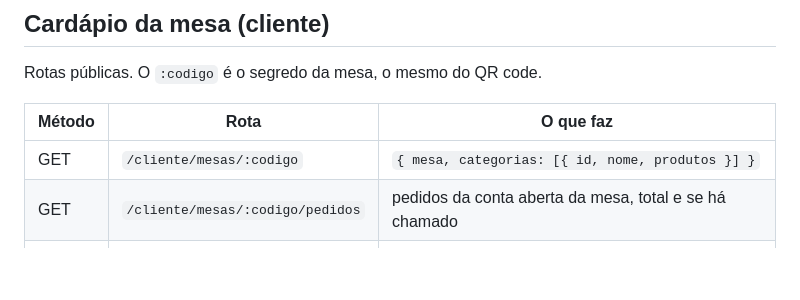
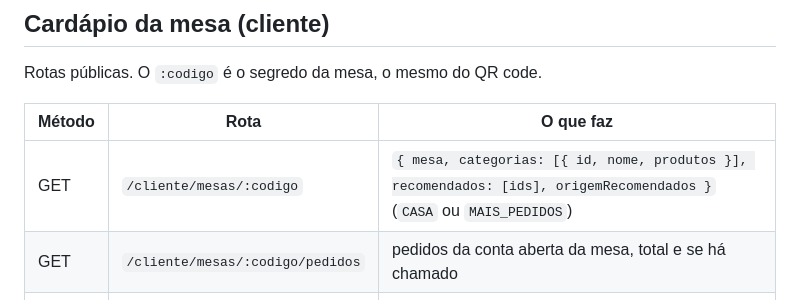
Before and after one commit to marco3079/sistema-restaurante, a Markdown page: docs/API.md, the part around the change. GitHub-like rendering; blank space fills up the shorter version.

```diff
--- a/docs/API.md
+++ b/docs/API.md
@@ -78,7 +78,7 @@ Rotas públicas. O `:codigo` é o segredo da mesa, o mesmo do QR code.
 
 | Método | Rota | O que faz |
 |---|---|---|
-| GET | `/cliente/mesas/:codigo` | `{ mesa, categorias: [{ id, nome, produtos }] }` |
+| GET | `/cliente/mesas/:codigo` | `{ mesa, categorias: [{ id, nome, produtos }], recomendados: [ids], origemRecomendados }` (`CASA` ou `MAIS_PEDIDOS`) |
 | GET | `/cliente/mesas/:codigo/pedidos` | pedidos da conta aberta da mesa, total e se há chamado |
 | POST | `/cliente/mesas/:codigo/pedidos` | `{ itens: [{ produtoId, quantidade }], nomeCliente?, observacao? }` |
 | POST | `/cliente/mesas/:codigo/chamar` | chama o garçom |
```
Also changed, not shown: README.md (+2 -0 lines), docs/imagens/cliente-cardapio.png, docs/imagens/cliente-prato-nutricao.png, 10 other files.
